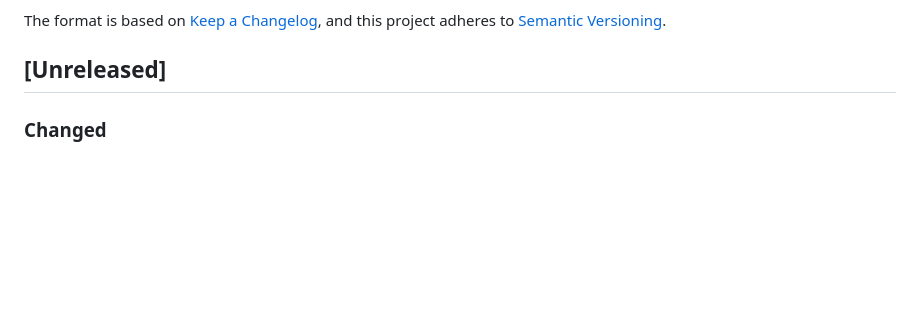
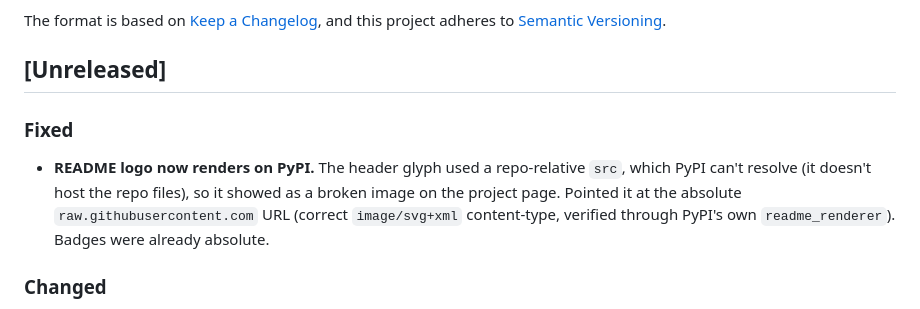
Before and after one commit to sayak-sarkar/contextlake, a Markdown page: CHANGELOG.md, the part around the change. GitHub-like rendering; blank space fills up the shorter version.

Commit message:
fix(docs): absolute URL for README logo so it renders on PyPI
The header glyph used a repo-relative src, which PyPI can't resolve, so it showed as
a broken image on the project page. Point it at the absolute raw.githubusercontent.com
URL (image/svg+xml, verified through PyPI's readme_renderer). Badges were already
absolute; no relative-path images remain.

```diff
--- a/CHANGELOG.md
+++ b/CHANGELOG.md
@@ -6,6 +6,13 @@ The format is based on [Keep a Changelog](https://keepachangelog.com/en/1.0.0/),
 and this project adheres to [Semantic Versioning](https://semver.org/spec/v2.0.0.html).
 
 ## [Unreleased]
+
+### Fixed
+
+- **README logo now renders on PyPI.** The header glyph used a repo-relative `src`, which PyPI can't
+  resolve (it doesn't host the repo files), so it showed as a broken image on the project page. Pointed
+  it at the absolute `raw.githubusercontent.com` URL (correct `image/svg+xml` content-type, verified
+  through PyPI's own `readme_renderer`). Badges were already absolute.
 
 ### Changed
 
```
Also changed, not shown: README.md (+1 -1 lines).
